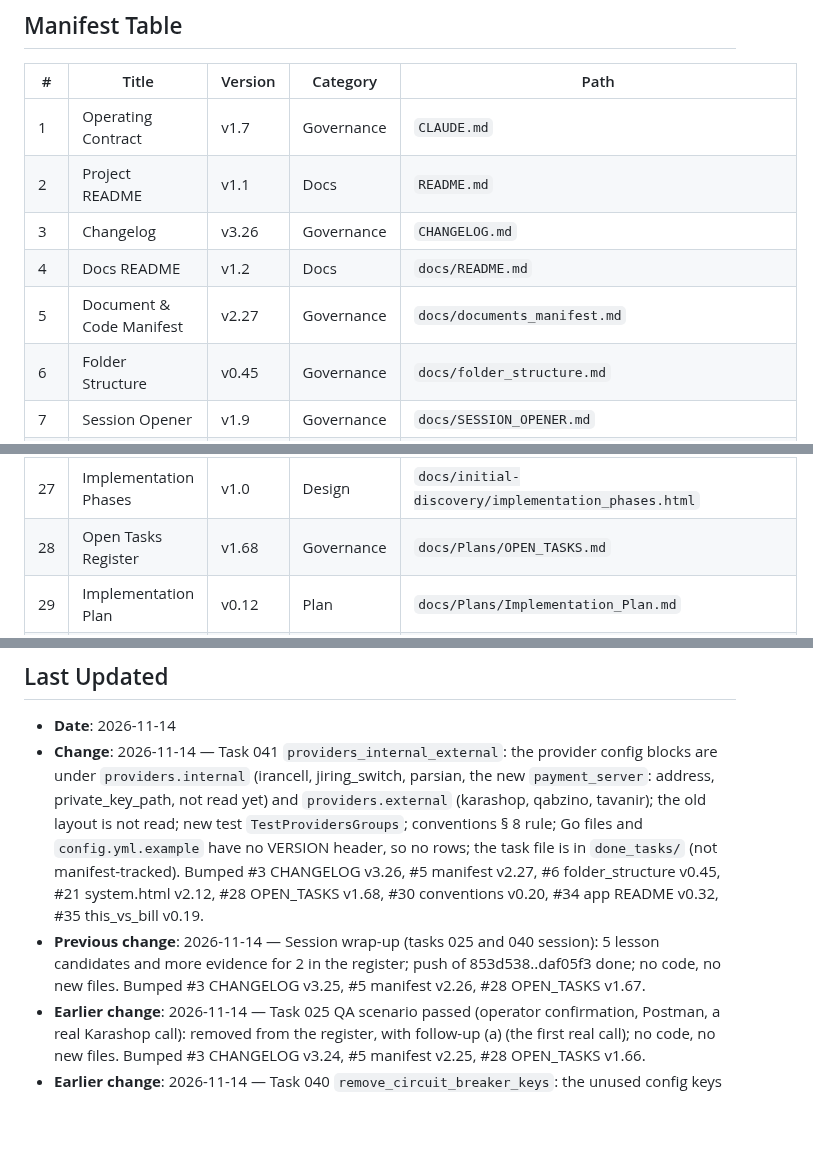
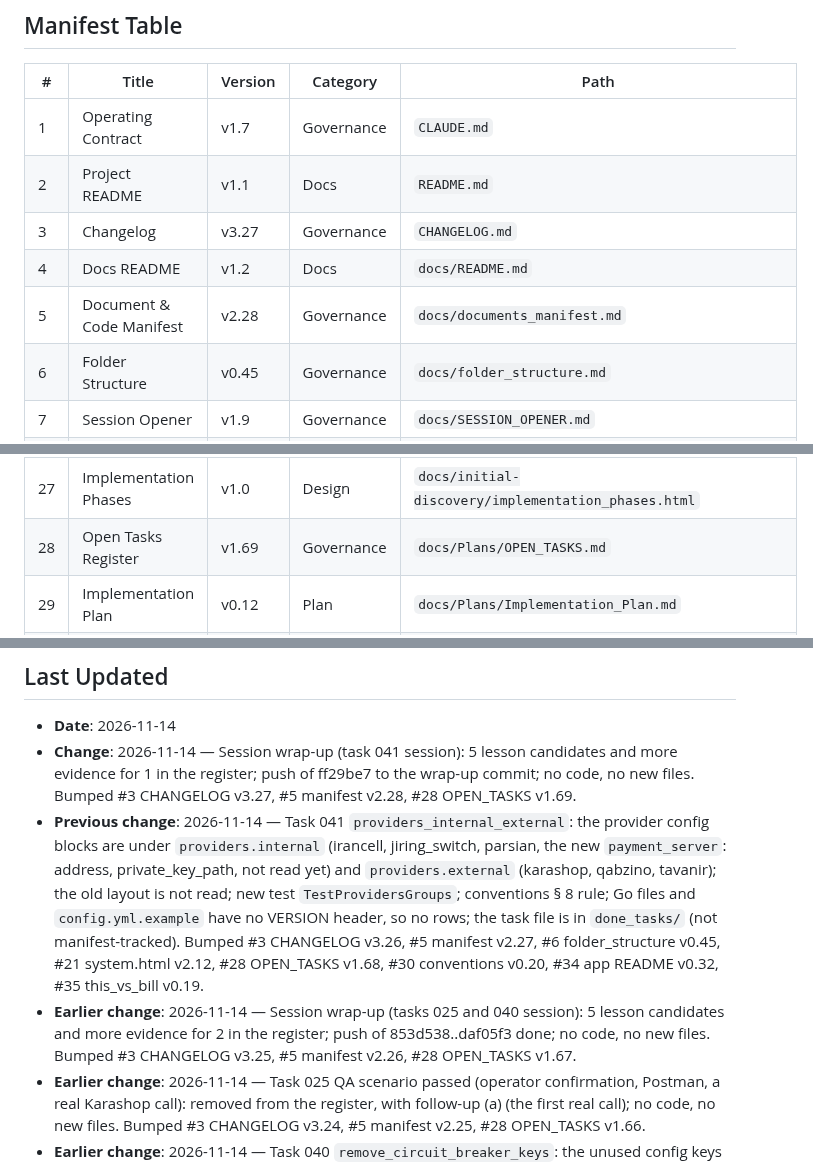
Before and after one commit to 780-AI/780-qabz, a Markdown page: docs/documents_manifest.md, 3 parts joined by grey strips. Drawn GitHub-style; blank space fills up the shorter version.

```diff
--- a/docs/documents_manifest.md
+++ b/docs/documents_manifest.md
@@ -18,9 +18,9 @@
 |---|---|---|---|---|
 | 1 | Operating Contract | v1.7 | Governance | `CLAUDE.md` |
 | 2 | Project README | v1.1 | Docs | `README.md` |
-| 3 | Changelog | v3.26 | Governance | `CHANGELOG.md` |
+| 3 | Changelog | v3.27 | Governance | `CHANGELOG.md` |
 | 4 | Docs README | v1.2 | Docs | `docs/README.md` |
-| 5 | Document & Code Manifest | v2.27 | Governance | `docs/documents_manifest.md` |
+| 5 | Document & Code Manifest | v2.28 | Governance | `docs/documents_manifest.md` |
 | 6 | Folder Structure | v0.45 | Governance | `docs/folder_structure.md` |
 | 7 | Session Opener | v1.9 | Governance | `docs/SESSION_OPENER.md` |
 | 8 | Session Closer | v1.8 | Governance | `docs/SESSION_CLOSER.md` |
@@ -43,7 +43,7 @@
 | 25 | Payment Flow Diagram | v1.0 | Design | `docs/initial-discovery/qabz-diagram.html` |
 | 26 | Cron Jobs Diagram | v1.0 | Design | `docs/initial-discovery/qabz-cron-diagram.html` |
 | 27 | Implementation Phases | v1.0 | Design | `docs/initial-discovery/implementation_phases.html` |
-| 28 | Open Tasks Register | v1.68 | Governance | `docs/Plans/OPEN_TASKS.md` |
+| 28 | Open Tasks Register | v1.69 | Governance | `docs/Plans/OPEN_TASKS.md` |
 | 29 | Implementation Plan | v0.12 | Plan | `docs/Plans/Implementation_Plan.md` |
 | 30 | Project Specific Conventions | v0.20 | Governance | `docs/standards/PROJECT_SPECIFIC_CONVENTIONS.md` |
 | 31 | YAML to env generator | v0.2 | Scripts | `scripts/yml_to_env/yml_to_env.py` |
@@ -55,8 +55,9 @@
 ## Last Updated
 
 - **Date**: 2026-11-14
-- **Change**: 2026-11-14 — Task 041 `providers_internal_external`: the provider config blocks are under `providers.internal` (irancell, jiring_switch, parsian, the new `payment_server`: address, private_key_path, not read yet) and `providers.external` (karashop, qabzino, tavanir); the old layout is not read; new test `TestProvidersGroups`; conventions § 8 rule; Go files and `config.yml.example` have no VERSION header, so no rows; the task file is in `done_tasks/` (not manifest-tracked). Bumped #3 CHANGELOG v3.26, #5 manifest v2.27, #6 folder_structure v0.45, #21 system.html v2.12, #28 OPEN_TASKS v1.68, #30 conventions v0.20, #34 app README v0.32, #35 this_vs_bill v0.19.
-- **Previous change**: 2026-11-14 — Session wrap-up (tasks 025 and 040 session): 5 lesson candidates and more evidence for 2 in the register; push of 853d538..daf05f3 done; no code, no new files. Bumped #3 CHANGELOG v3.25, #5 manifest v2.26, #28 OPEN_TASKS v1.67.
+- **Change**: 2026-11-14 — Session wrap-up (task 041 session): 5 lesson candidates and more evidence for 1 in the register; push of ff29be7 to the wrap-up commit; no code, no new files. Bumped #3 CHANGELOG v3.27, #5 manifest v2.28, #28 OPEN_TASKS v1.69.
+- **Previous change**: 2026-11-14 — Task 041 `providers_internal_external`: the provider config blocks are under `providers.internal` (irancell, jiring_switch, parsian, the new `payment_server`: address, private_key_path, not read yet) and `providers.external` (karashop, qabzino, tavanir); the old layout is not read; new test `TestProvidersGroups`; conventions § 8 rule; Go files and `config.yml.example` have no VERSION header, so no rows; the task file is in `done_tasks/` (not manifest-tracked). Bumped #3 CHANGELOG v3.26, #5 manifest v2.27, #6 folder_structure v0.45, #21 system.html v2.12, #28 OPEN_TASKS v1.68, #30 conventions v0.20, #34 app README v0.32, #35 this_vs_bill v0.19.
+- **Earlier change**: 2026-11-14 — Session wrap-up (tasks 025 and 040 session): 5 lesson candidates and more evidence for 2 in the register; push of 853d538..daf05f3 done; no code, no new files. Bumped #3 CHANGELOG v3.25, #5 manifest v2.26, #28 OPEN_TASKS v1.67.
 - **Earlier change**: 2026-11-14 — Task 025 QA scenario passed (operator confirmation, Postman, a real Karashop call): removed from the register, with follow-up (a) (the first real call); no code, no new files. Bumped #3 CHANGELOG v3.24, #5 manifest v2.25, #28 OPEN_TASKS v1.66.
 - **Earlier change**: 2026-11-14 — Task 040 `remove_circuit_breaker_keys`: the unused config keys `providers.tavanir.circuit_breaker.*` removed (code, `config.yml.example`, the `system.html` config example), a `@todo` for the circuit breaker feature; no behavior change; Go files and `config.yml.example` have no VERSION header, so no rows; the new task file is in `done_tasks/` (not manifest-tracked). Bumped #3 CHANGELOG v3.23, #5 manifest v2.24, #21 system.html v2.11, #28 OPEN_TASKS v1.65, #35 this_vs_bill v0.18.
 - **Earlier change**: 2026-11-14 — Task 025 `tel_inquiry_endpoint`: `POST /v1/tel/inquiry` on the shared inquiry flow (bill type `tel`, `tid` prefix 4, only Karashop may answer); new `src/provider/karashop/` (direct HTTPS, two calls per inquiry) and `src/entry/grpc/tel.go`; `providers.karashop.*`, `caching.tel`, `debug.mocks.karashop.*` (`config.yml.example`, no VERSION header, no row); Postman folder `Tel` (no row); Go files have no VERSION header, so no rows; the task file moved to `done_tasks/` (not manifest-tracked). Bumped #3 CHANGELOG v3.22, #5 manifest v2.23, #6 folder_structure v0.44, #21 system.html v2.10, #28 OPEN_TASKS v1.64, #34 app README v0.31, #35 this_vs_bill v0.17.
```
Also changed, not shown: other parts of docs/documents_manifest.md (+1 -1 lines), CHANGELOG.md (+9 -1 lines), docs/Plans/OPEN_TASKS.md (+11 -1 lines).
